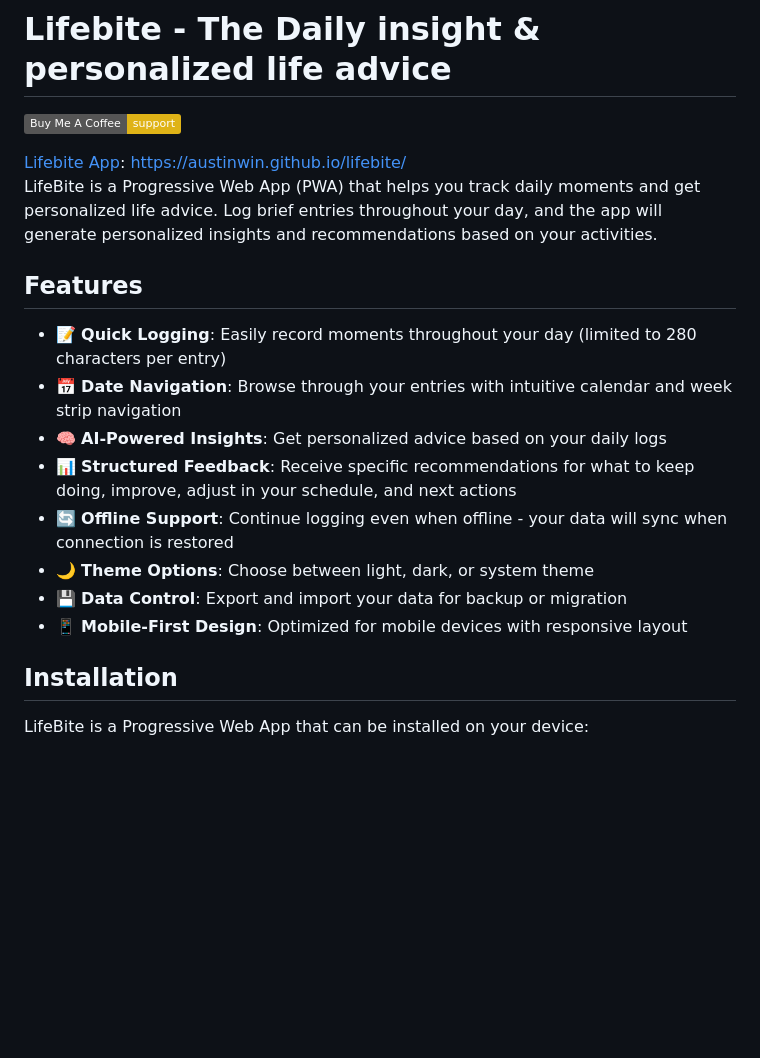
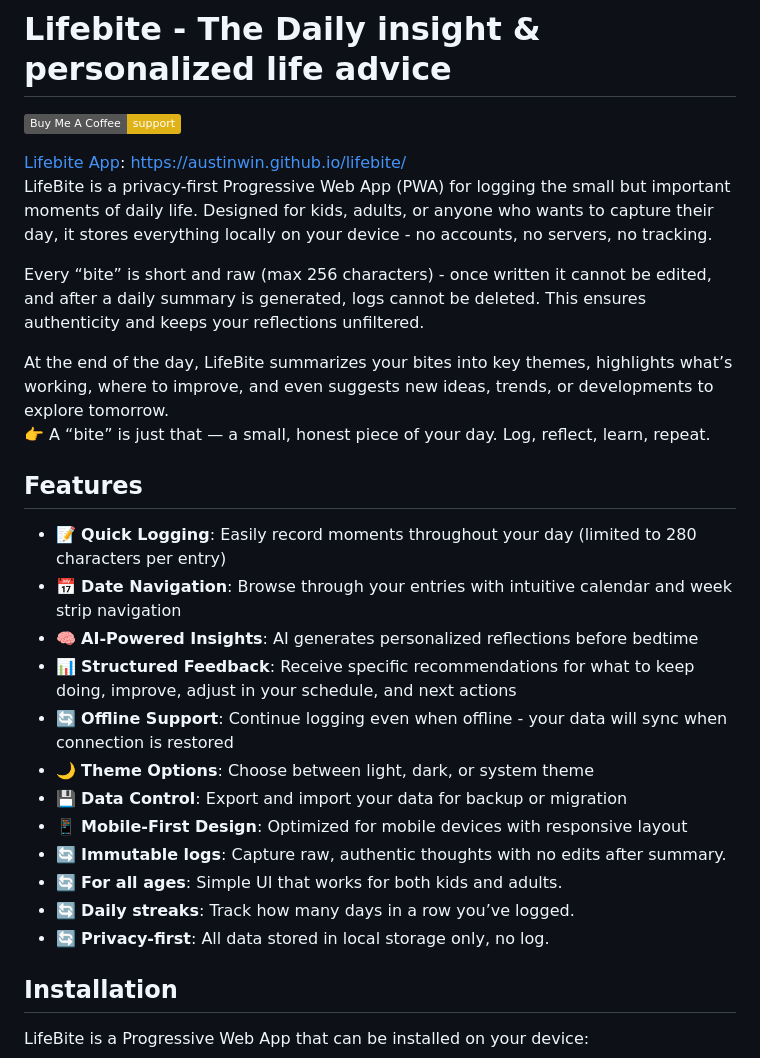
Before and after one commit to austinwin/lifebite, a Markdown page: README.md, the part around the change. Drawn GitHub-style; badges without logos; blank space fills up the shorter version.

```diff
--- a/README.md
+++ b/README.md
@@ -2,18 +2,27 @@
 [![Buy Me A Coffee](https://img.shields.io/badge/Buy%20Me%20A%20Coffee-support-yellow?logo=buy-me-a-coffee)](https://www.buymeacoffee.com/austinwin)
 
 [Lifebite App](https://austinwin.github.io/lifebite/): https://austinwin.github.io/lifebite/
-LifeBite is a Progressive Web App (PWA) that helps you track daily moments and get personalized life advice. Log brief entries throughout your day, and the app will generate personalized insights and recommendations based on your activities.
+LifeBite is a privacy-first Progressive Web App (PWA) for logging the small but important moments of daily life. Designed for kids, adults, or anyone who wants to capture their day, it stores everything locally on your device - no accounts, no servers, no tracking.
+
+Every “bite” is short and raw (max 256 characters) - once written it cannot be edited, and after a daily summary is generated, logs cannot be deleted. This ensures authenticity and keeps your reflections unfiltered.
+
+At the end of the day, LifeBite summarizes your bites into key themes, highlights what’s working, where to improve, and even suggests new ideas, trends, or developments to explore tomorrow.
+👉 A “bite” is just that — a small, honest piece of your day. Log, reflect, learn, repeat.
 
 ## Features
 
 - 📝 **Quick Logging**: Easily record moments throughout your day (limited to 280 characters per entry)
 - 📅 **Date Navigation**: Browse through your entries with intuitive calendar and week strip navigation
-- 🧠 **AI-Powered Insights**: Get personalized advice based on your daily logs
+- 🧠 **AI-Powered Insights**: AI generates personalized reflections before bedtime
 - 📊 **Structured Feedback**: Receive specific recommendations for what to keep doing, improve, adjust in your schedule, and next actions
 - 🔄 **Offline Support**: Continue logging even when offline - your data will sync when connection is restored
 - 🌙 **Theme Options**: Choose between light, dark, or system theme
 - 💾 **Data Control**: Export and import your data for backup or migration
 - 📱 **Mobile-First Design**: Optimized for mobile devices with responsive layout
+- 🔄 **Immutable logs**: Capture raw, authentic thoughts with no edits after summary.
+- 🔄 **For all ages**: Simple UI that works for both kids and adults.
+- 🔄 **Daily streaks**: Track how many days in a row you’ve logged.
+- 🔄 **Privacy-first**: All data stored in local storage only, no log.
 
 ## Installation
 
```
